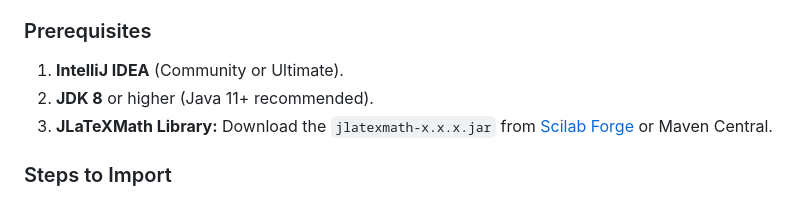
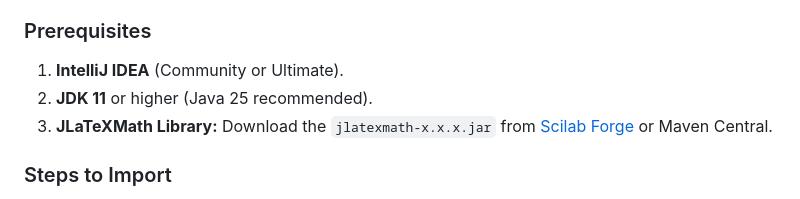
Before and after one commit to Davd-B/VecTor-Page, a Markdown page: README.md, the part around the change. GitHub-like rendering.

```diff
--- a/README.md
+++ b/README.md
@@ -65,7 +65,7 @@ If you want to modify the code or contribute, here is how to set up the project
 
 ### Prerequisites
 1.  **IntelliJ IDEA** (Community or Ultimate).
-2.  **JDK 8** or higher (Java 11+ recommended).
+2.  **JDK 11** or higher (Java 25 recommended).
 3.  **JLaTeXMath Library:** Download the `jlatexmath-x.x.x.jar` from [Scilab Forge](https://github.com/scilab/jlatexmath) or Maven Central.
 
 ### Steps to Import
```
